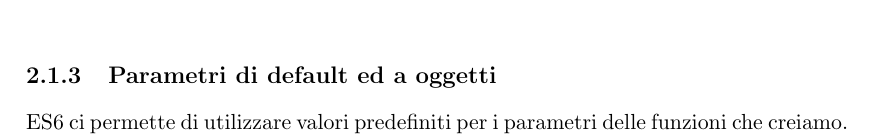
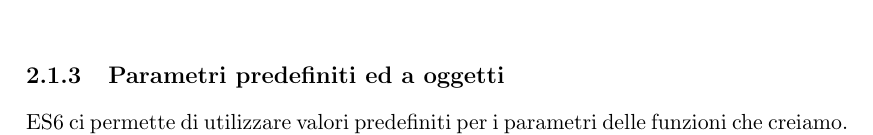
Before and after one commit to dgopsq/unicam-thesis, a LaTeX thesis (thesis.tex, which reads tex/strumenti.tex): part of page 10 of 15, cut so that both start at the same text. Compiled offline with pdfLaTeX.

Commit message:
Changed title 2.1.3

```diff
--- a/tex/strumenti.tex
+++ b/tex/strumenti.tex
@@ -45,7 +45,7 @@ Questo capita perché il costrutto \textit{function} ha uno scope proprio, e qui
 
 \footnotetext{Il concetto di immutabilità è un pilastro fondamentale della programmazione funzionale, e rappresenta un oggetto il cui stato non può essere modificato in alcun modo. Avere un elemento immutabile significa che l'unico modo per modificarlo è quello di crearne uno nuovo con le modifiche volute e modificare la referenza a quest'ultimo.}
 
-\subsection{Parametri di default ed a oggetti}
+\subsection{Parametri predefiniti ed a oggetti}
 ES6 ci permette di utilizzare valori predefiniti per i parametri delle funzioni che creiamo. Questi valori di default vengono assegnati quando i normali parametri sono \textit{undefined}.
 
 \begin{listing}[ht]
```
Also changed, not shown: thesis.pdf, 1 other file.
